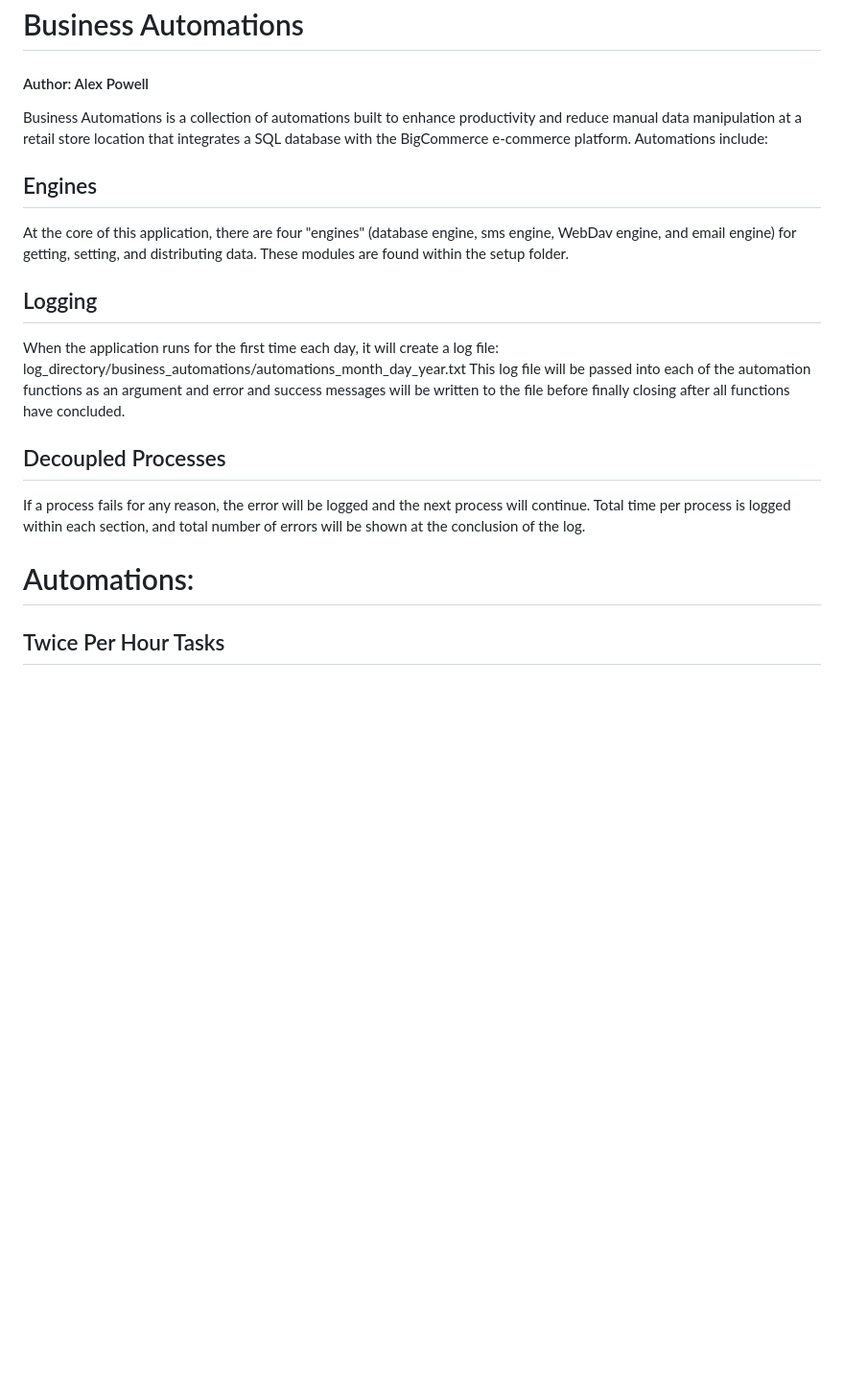
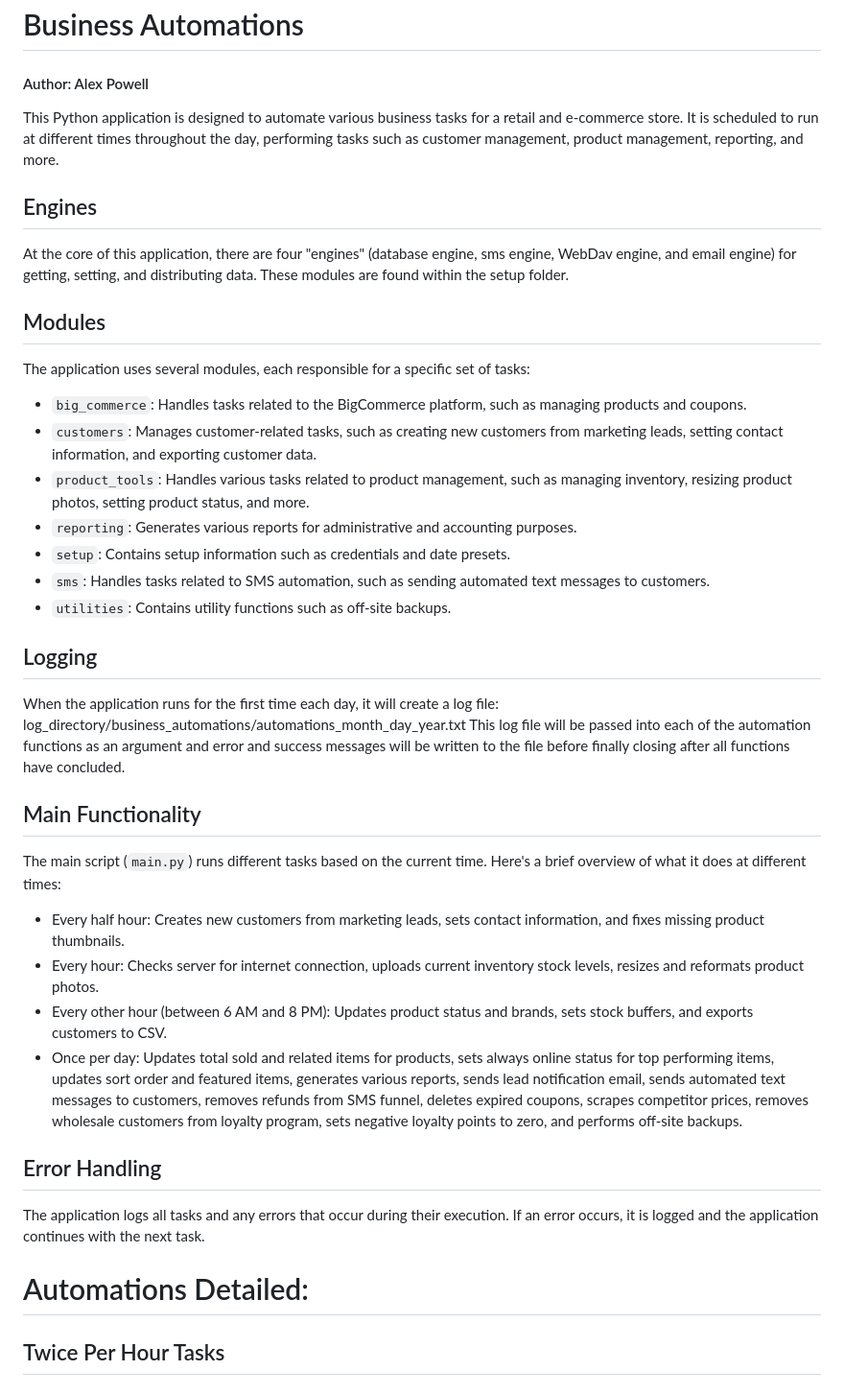
Before and after one commit to alex-powell-1/business-automations, a Markdown page: README.md, the part around the change. Shown at 96% size. GitHub-like rendering; blank space fills up the shorter version.

Commit message:
Update Documentation

```diff
--- a/README.md
+++ b/README.md
@@ -2,13 +2,26 @@
 
 #### Author: Alex Powell
 
-Business Automations is a collection of automations built to enhance productivity and reduce manual data manipulation at
-a retail store location that integrates a SQL database with the BigCommerce e-commerce platform. Automations include:
+This Python application is designed to automate various business tasks for a retail and e-commerce store.
+It is scheduled to run at different times throughout the day, performing tasks such as customer management,
+product management, reporting, and more.
 
 ## Engines
 
 At the core of this application, there are four "engines" (database engine, sms engine, WebDav engine, and email engine)
 for getting, setting, and distributing data. These modules are found within the setup folder.
+
+## Modules
+
+The application uses several modules, each responsible for a specific set of tasks:
+
+- `big_commerce`: Handles tasks related to the BigCommerce platform, such as managing products and coupons.
+- `customers`: Manages customer-related tasks, such as creating new customers from marketing leads, setting contact information, and exporting customer data.
+- `product_tools`: Handles various tasks related to product management, such as managing inventory, resizing product photos, setting product status, and more.
+- `reporting`: Generates various reports for administrative and accounting purposes.
+- `setup`: Contains setup information such as credentials and date presets.
+- `sms`: Handles tasks related to SMS automation, such as sending automated text messages to customers.
+- `utilities`: Contains utility functions such as off-site backups.
 
 ## Logging
 
@@ -17,13 +30,21 @@ log_directory/business_automations/automations_month_day_year.txt
 This log file will be passed into each of the automation functions as an argument and error and success messages will
 be written to the file before finally closing after all functions have concluded.
 
-## Decoupled Processes
+## Main Functionality
 
-If a process fails for any reason, the error will be logged and the next process will continue.
-Total time per process is logged within each section, and total number of errors will be shown at the conclusion of the
-log.
+The main script (`main.py`) runs different tasks based on the current time. Here's a brief overview of what it does at different times:
 
-# Automations:
+- Every half hour: Creates new customers from marketing leads, sets contact information, and fixes missing product thumbnails.
+- Every hour: Checks server for internet connection, uploads current inventory stock levels, resizes and reformats product photos.
+- Every other hour (between 6 AM and 8 PM): Updates product status and brands, sets stock buffers, and exports customers to CSV.
+- Once per day: Updates total sold and related items for products, sets always online status for top performing items, updates sort order and featured items, generates various reports, sends lead notification email, sends automated text messages to customers, removes refunds from SMS funnel, deletes expired coupons, scrapes competitor prices, removes wholesale customers from loyalty program, sets negative loyalty points to zero, and performs off-site backups.
+
+## Error Handling
+
+The application logs all tasks and any errors that occur during their execution. If an error occurs, it is logged and the application continues with the next task.
+
+
+# Automations Detailed:
 
 ## Twice Per Hour Tasks
 
```
